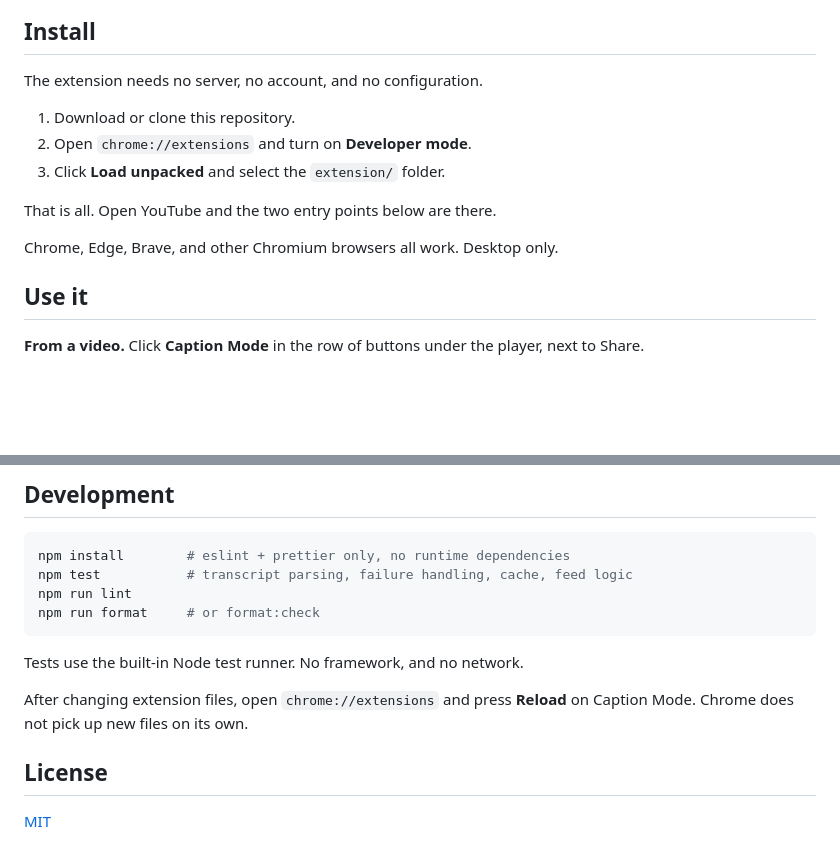
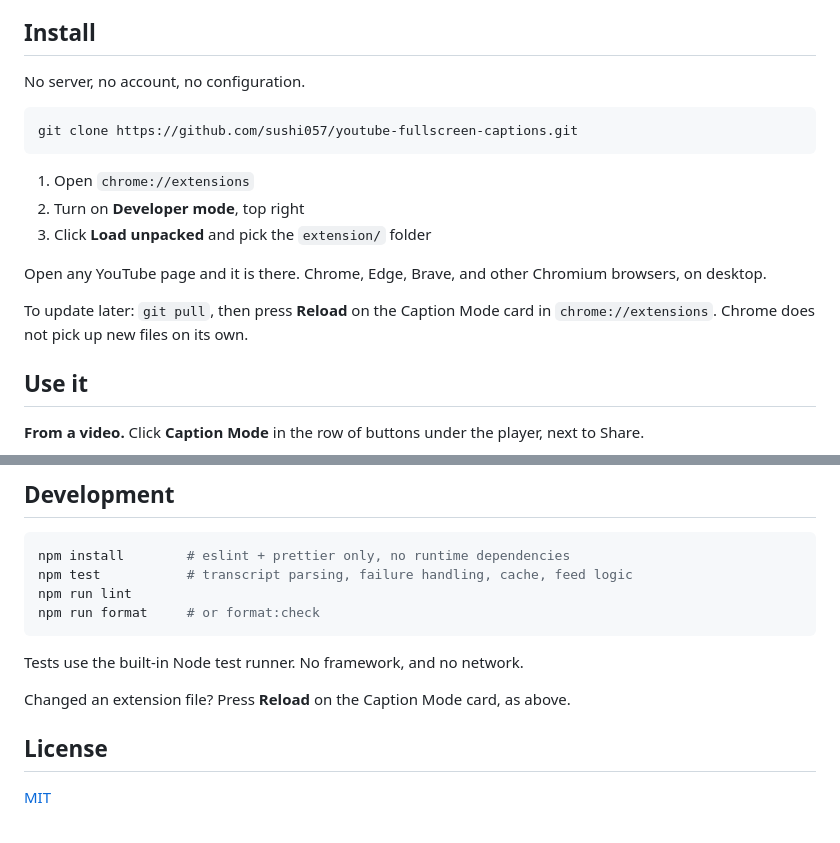
Before and after one commit to sushi057/youtube-fullscreen-captions, a Markdown page: README.md, 2 parts joined by grey strips. Drawn GitHub-style; blank space fills up the shorter version.

Commit message:
Tighten the install steps
Leads with the clone command, three numbered steps, and how to update
later. Drops the wording that repeated the reload note further down.

Co-Authored-By: Claude Opus 5 (1M context) <noreply@anthropic.com>
Claude-Session: https://claude.ai/code/session_01ExdbL1z6S6C2TGrJLssaX1

````diff
--- a/README.md
+++ b/README.md
@@ -14,15 +14,21 @@ without a video competing for your attention.
 
 ## Install
 
-The extension needs no server, no account, and no configuration.
+No server, no account, no configuration.
 
-1. Download or clone this repository.
-2. Open `chrome://extensions` and turn on **Developer mode**.
-3. Click **Load unpacked** and select the `extension/` folder.
+```bash
+git clone https://github.com/sushi057/youtube-fullscreen-captions.git
+```
 
-That is all. Open YouTube and the two entry points below are there.
+1. Open `chrome://extensions`
+2. Turn on **Developer mode**, top right
+3. Click **Load unpacked** and pick the `extension/` folder
 
-Chrome, Edge, Brave, and other Chromium browsers all work. Desktop only.
+Open any YouTube page and it is there. Chrome, Edge, Brave, and other Chromium
+browsers, on desktop.
+
+To update later: `git pull`, then press **Reload** on the Caption Mode card in
+`chrome://extensions`. Chrome does not pick up new files on its own.
 
 ## Use it
 
@@ -158,8 +164,7 @@ npm run format     # or format:check
 
 Tests use the built-in Node test runner. No framework, and no network.
 
-After changing extension files, open `chrome://extensions` and press **Reload**
-on Caption Mode. Chrome does not pick up new files on its own.
+Changed an extension file? Press **Reload** on the Caption Mode card, as above.
 
 ## License
 
````
